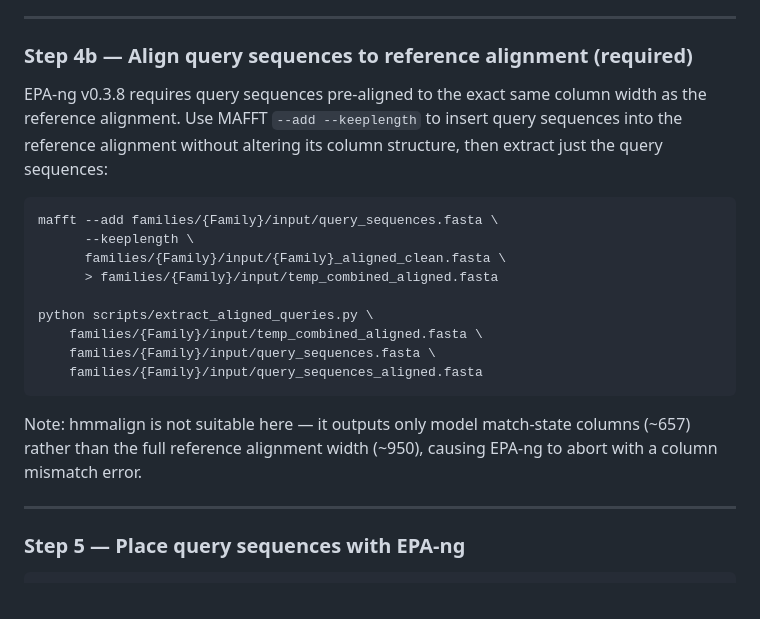
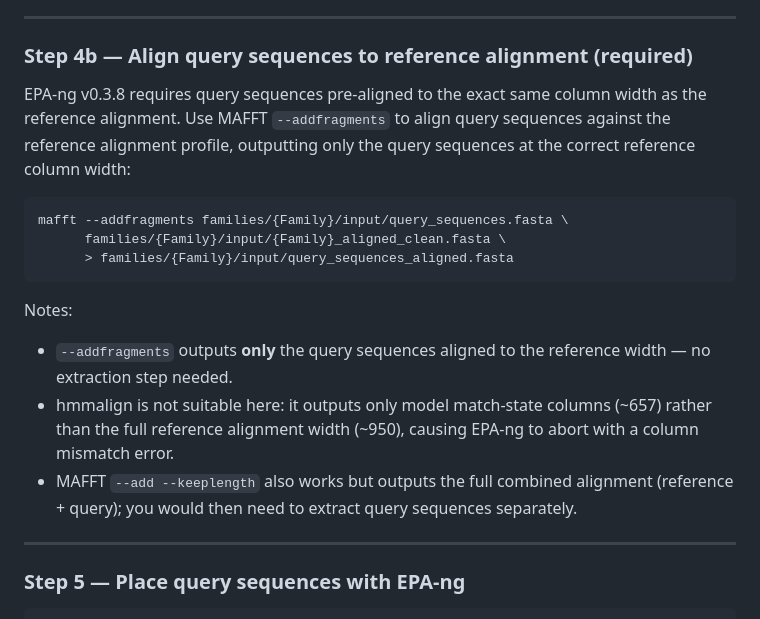
Before and after one commit to LyndallP/bioscan-phylogenetics, a Markdown page: docs/pipeline.md, the part around the change. Drawn GitHub-style.

Commit message:
Switch Step 4b to mafft --addfragments for query alignment
--addfragments outputs only the query sequences at reference column width,
eliminating the extraction step that was required with --add --keeplength.
This also removes the dependency on the extract_aligned_queries.py script.

https://claude.ai/code/session_01TP5CDCWkDnSoWTP8SYgrC9

````diff
--- a/docs/pipeline.md
+++ b/docs/pipeline.md
@@ -88,25 +88,24 @@ Otherwise use bioscan_representatives.fasta directly as query_sequences.fasta.
 ### Step 4b — Align query sequences to reference alignment (required)
 
 EPA-ng v0.3.8 requires query sequences pre-aligned to the exact same column
-width as the reference alignment. Use MAFFT `--add --keeplength` to insert
-query sequences into the reference alignment without altering its column
-structure, then extract just the query sequences:
+width as the reference alignment. Use MAFFT `--addfragments` to align query
+sequences against the reference alignment profile, outputting only the query
+sequences at the correct reference column width:
 
 ```bash
-mafft --add families/{Family}/input/query_sequences.fasta \
-      --keeplength \
+mafft --addfragments families/{Family}/input/query_sequences.fasta \
       families/{Family}/input/{Family}_aligned_clean.fasta \
-      > families/{Family}/input/temp_combined_aligned.fasta
-
-python scripts/extract_aligned_queries.py \
-    families/{Family}/input/temp_combined_aligned.fasta \
-    families/{Family}/input/query_sequences.fasta \
-    families/{Family}/input/query_sequences_aligned.fasta
+      > families/{Family}/input/query_sequences_aligned.fasta
 ```
 
-Note: hmmalign is not suitable here — it outputs only model match-state columns
-(~657) rather than the full reference alignment width (~950), causing EPA-ng to
-abort with a column mismatch error.
+Notes:
+- `--addfragments` outputs **only** the query sequences aligned to the reference
+  width — no extraction step needed.
+- hmmalign is not suitable here: it outputs only model match-state columns
+  (~657) rather than the full reference alignment width (~950), causing EPA-ng
+  to abort with a column mismatch error.
+- MAFFT `--add --keeplength` also works but outputs the full combined alignment
+  (reference + query); you would then need to extract query sequences separately.
 
 ---
 
````
